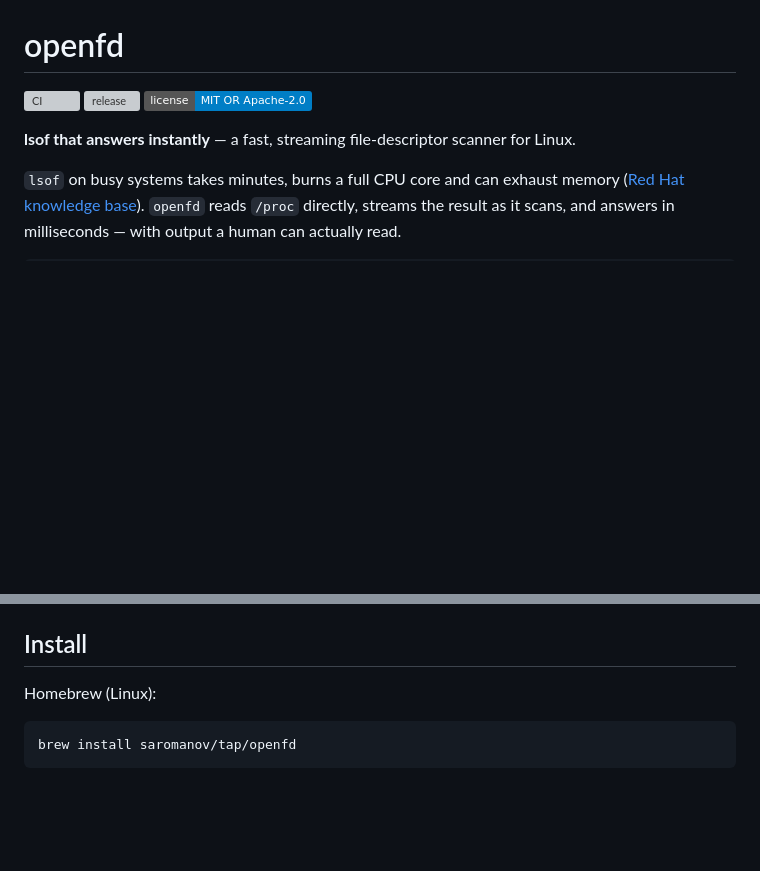
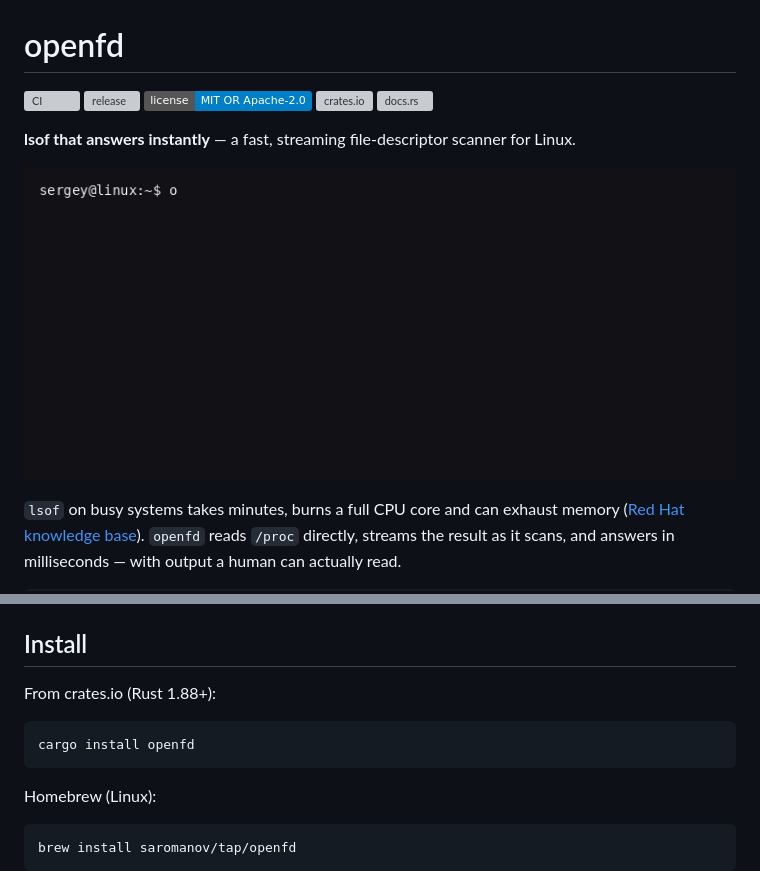
Before and after one commit to saromanov/openfd, a Markdown page: README.md, 2 parts joined by grey strips. GitHub-like rendering; pictures changed too: docs/demo.gif (added); badges without logos; blank space fills up the shorter version; grey boxes are pictures that could not be loaded.

Commit message:
docs: crates.io badge and install, demo GIF in README

````diff
--- a/README.md
+++ b/README.md
@@ -3,8 +3,12 @@
 [![CI](https://github.com/saromanov/openfd/actions/workflows/ci.yml/badge.svg)](https://github.com/saromanov/openfd/actions/workflows/ci.yml)
 [![release](https://github.com/saromanov/openfd/actions/workflows/release.yml/badge.svg)](https://github.com/saromanov/openfd/actions/workflows/release.yml)
 [![License: MIT OR Apache-2.0](https://img.shields.io/badge/license-MIT%20OR%20Apache--2.0-blue.svg)](LICENSE-MIT)
+[![crates.io](https://img.shields.io/crates/v/openfd.svg)](https://crates.io/crates/openfd)
+[![docs.rs](https://img.shields.io/docsrs/openfd-core)](https://docs.rs/openfd-core)
 
 **lsof that answers instantly** — a fast, streaming file-descriptor scanner for Linux.
+
+![openfd demo](docs/demo.gif)
 
 `lsof` on busy systems takes minutes, burns a full CPU core and can exhaust memory
 ([Red Hat knowledge base](https://access.redhat.com/solutions/7002308)). `openfd` reads
@@ -48,6 +52,12 @@ openfd: 168 deleted file(s) hold 342770063 reclaimable bytes
   no `ss`/`lsof`/`awk` pipelines.
 
 ## Install
+
+From crates.io (Rust 1.88+):
+
+```sh
+cargo install openfd
+```
 
 Homebrew (Linux):
 
````
